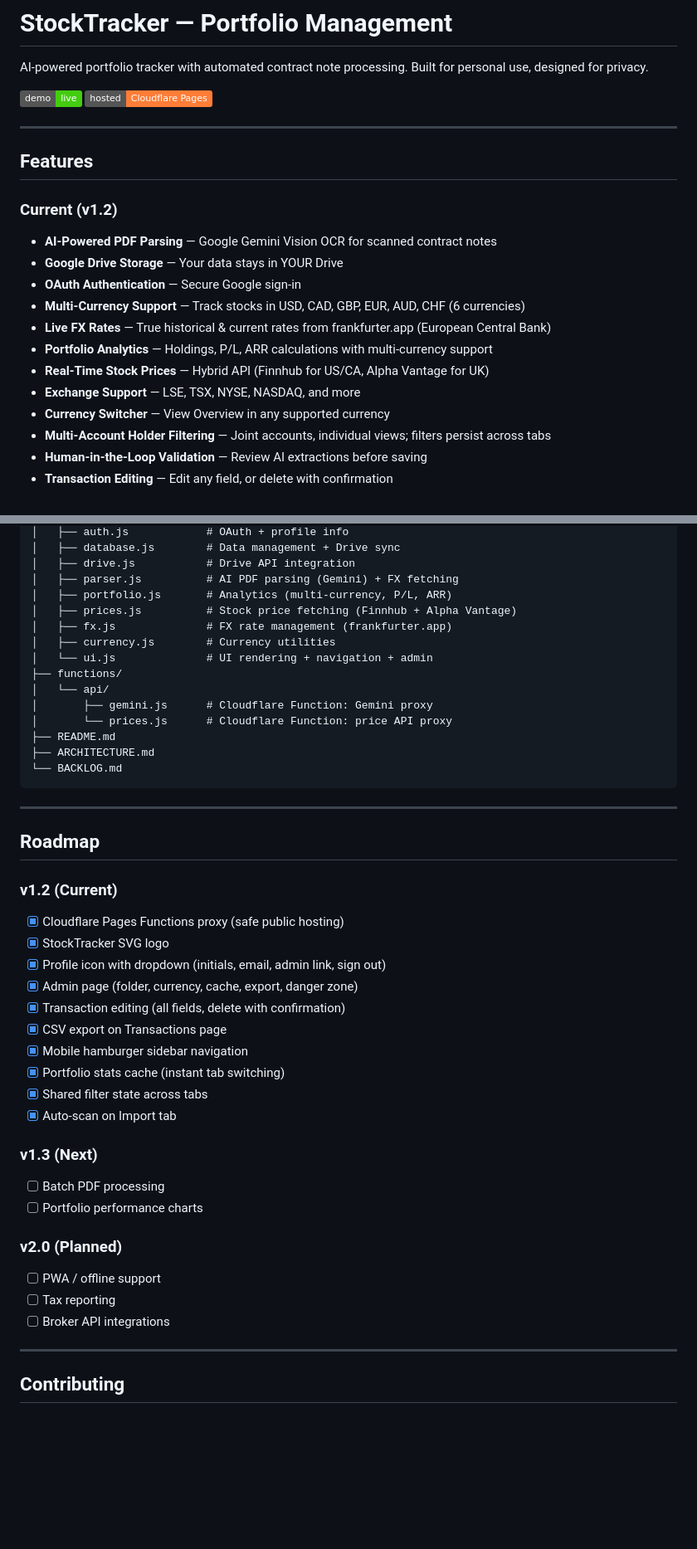
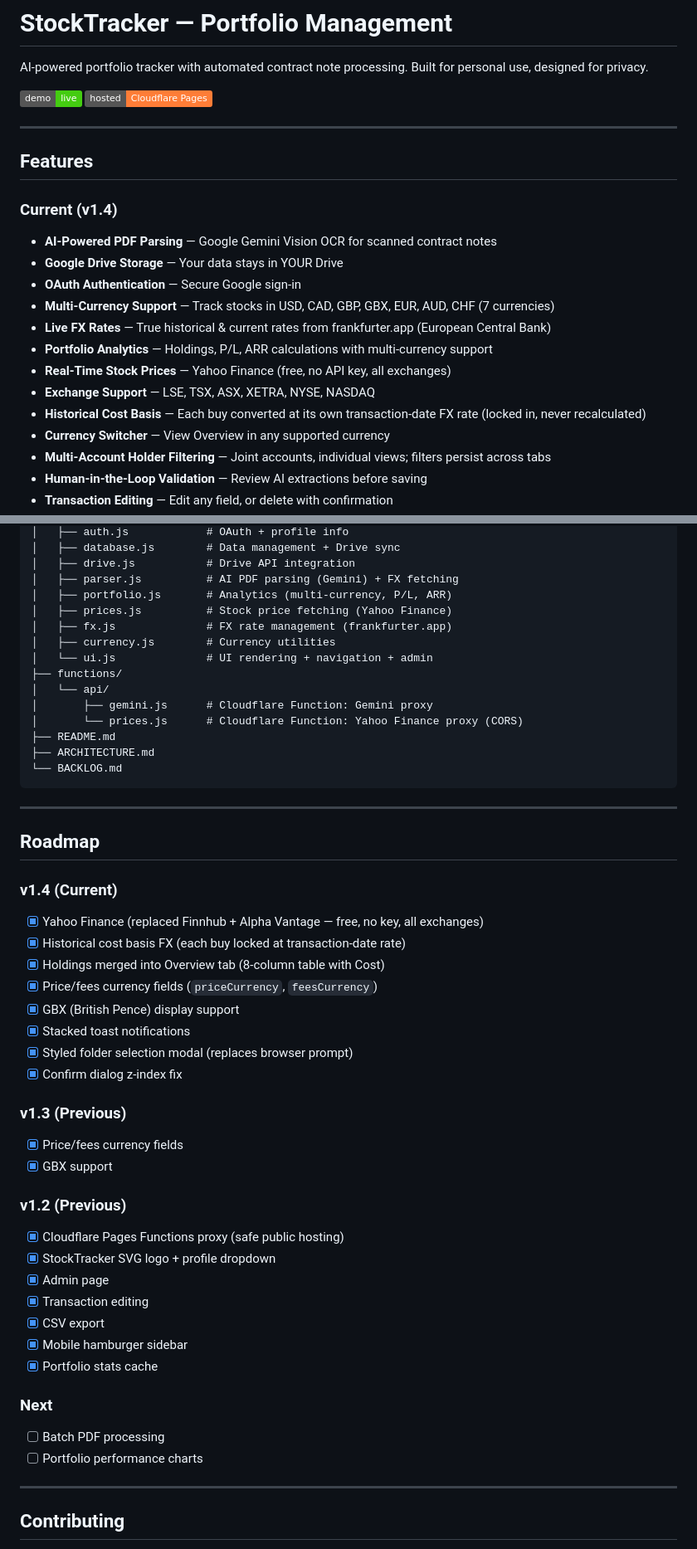
Before and after one commit to kennethingram/StockTracker, a Markdown page: README.md, 2 parts joined by grey strips. Shown at 83% size. GitHub-like rendering; badges without logos; blank space fills up the shorter version.

```diff
--- a/README.md
+++ b/README.md
@@ -9,15 +9,16 @@ AI-powered portfolio tracker with automated contract note processing. Built for
 
 ## Features
 
-### Current (v1.2)
+### Current (v1.4)
 - **AI-Powered PDF Parsing** — Google Gemini Vision OCR for scanned contract notes
 - **Google Drive Storage** — Your data stays in YOUR Drive
 - **OAuth Authentication** — Secure Google sign-in
-- **Multi-Currency Support** — Track stocks in USD, CAD, GBP, EUR, AUD, CHF (6 currencies)
+- **Multi-Currency Support** — Track stocks in USD, CAD, GBP, GBX, EUR, AUD, CHF (7 currencies)
 - **Live FX Rates** — True historical & current rates from frankfurter.app (European Central Bank)
 - **Portfolio Analytics** — Holdings, P/L, ARR calculations with multi-currency support
-- **Real-Time Stock Prices** — Hybrid API (Finnhub for US/CA, Alpha Vantage for UK)
-- **Exchange Support** — LSE, TSX, NYSE, NASDAQ, and more
+- **Real-Time Stock Prices** — Yahoo Finance (free, no API key, all exchanges)
+- **Exchange Support** — LSE, TSX, ASX, XETRA, NYSE, NASDAQ
+- **Historical Cost Basis** — Each buy converted at its own transaction-date FX rate (locked in, never recalculated)
 - **Currency Switcher** — View Overview in any supported currency
 - **Multi-Account Holder Filtering** — Joint accounts, individual views; filters persist across tabs
 - **Human-in-the-Loop Validation** — Review AI extractions before saving
@@ -244,14 +228,14 @@ APIs: Drive + Gemini (via proxy) + Finnhub (via proxy) + Alpha Vantage (via prox
 │   ├── drive.js           # Drive API integration
 │   ├── parser.js          # AI PDF parsing (Gemini) + FX fetching
 │   ├── portfolio.js       # Analytics (multi-currency, P/L, ARR)
-│   ├── prices.js          # Stock price fetching (Finnhub + Alpha Vantage)
+│   ├── prices.js          # Stock price fetching (Yahoo Finance)
 │   ├── fx.js              # FX rate management (frankfurter.app)
 │   ├── currency.js        # Currency utilities
 │   └── ui.js              # UI rendering + navigation + admin
 ├── functions/
 │   └── api/
 │       ├── gemini.js      # Cloudflare Function: Gemini proxy
-│       └── prices.js      # Cloudflare Function: price API proxy
+│       └── prices.js      # Cloudflare Function: Yahoo Finance proxy (CORS)
 ├── README.md
 ├── ARCHITECTURE.md
 └── BACKLOG.md
@@ -261,26 +245,32 @@ APIs: Drive + Gemini (via proxy) + Finnhub (via proxy) + Alpha Vantage (via prox
 
 ## Roadmap
 
-### v1.2 (Current)
+### v1.4 (Current)
+- [x] Yahoo Finance (replaced Finnhub + Alpha Vantage — free, no key, all exchanges)
+- [x] Historical cost basis FX (each buy locked at transaction-date rate)
+- [x] Holdings merged into Overview tab (8-column table with Cost)
+- [x] Price/fees currency fields (`priceCurrency`, `feesCurrency`)
+- [x] GBX (British Pence) display support
+- [x] Stacked toast notifications
+- [x] Styled folder selection modal (replaces browser prompt)
+- [x] Confirm dialog z-index fix
+
+### v1.3 (Previous)
+- [x] Price/fees currency fields
+- [x] GBX support
+
+### v1.2 (Previous)
 - [x] Cloudflare Pages Functions proxy (safe public hosting)
-- [x] StockTracker SVG logo
-- [x] Profile icon with dropdown (initials, email, admin link, sign out)
-- [x] Admin page (folder, currency, cache, export, danger zone)
-- [x] Transaction editing (all fields, delete with confirmation)
-- [x] CSV export on Transactions page
-- [x] Mobile hamburger sidebar navigation
-- [x] Portfolio stats cache (instant tab switching)
-- [x] Shared filter state across tabs
-- [x] Auto-scan on Import tab
+- [x] StockTracker SVG logo + profile dropdown
+- [x] Admin page
+- [x] Transaction editing
+- [x] CSV export
+- [x] Mobile hamburger sidebar
+- [x] Portfolio stats cache
 
-### v1.3 (Next)
+### Next
 - [ ] Batch PDF processing
 - [ ] Portfolio performance charts
-
-### v2.0 (Planned)
-- [ ] PWA / offline support
-- [ ] Tax reporting
-- [ ] Broker API integrations
 
 ---
 
```
Also changed, not shown: other parts of README.md (+18 -36 lines).
